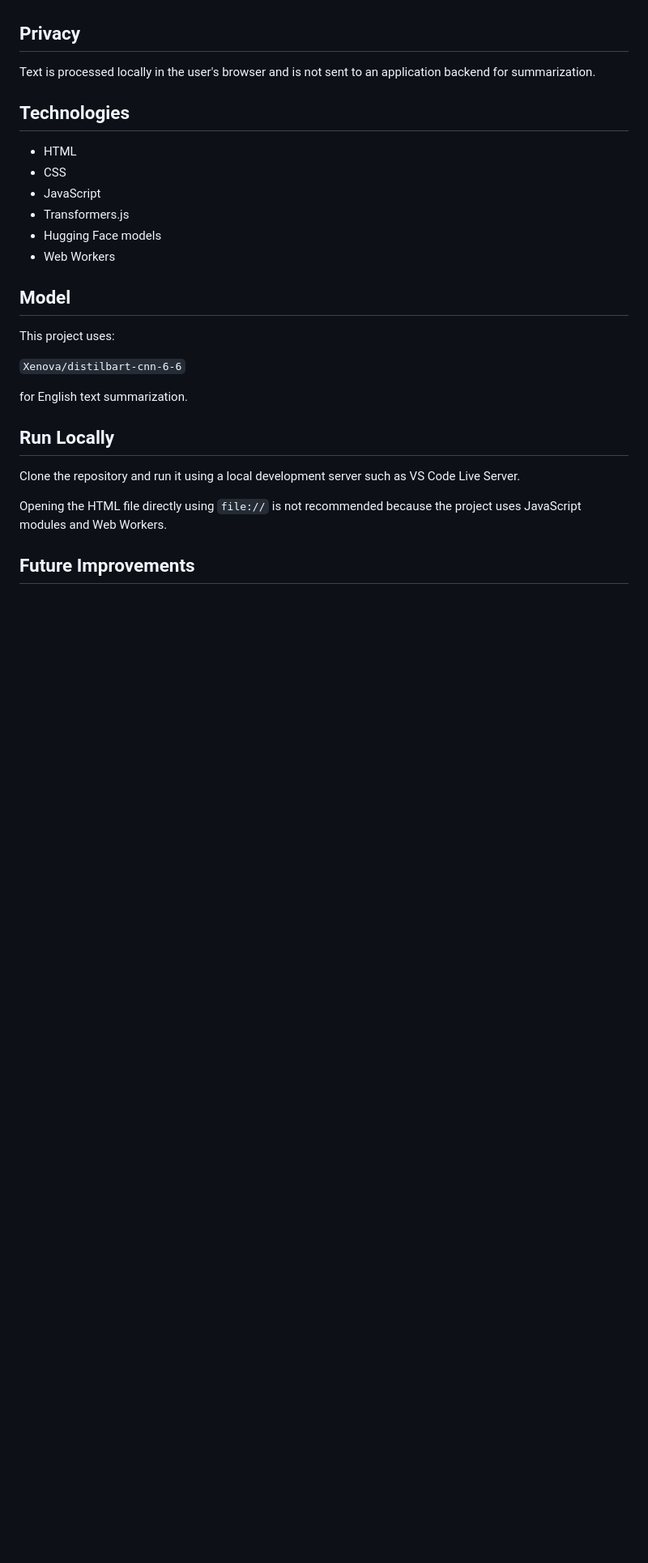
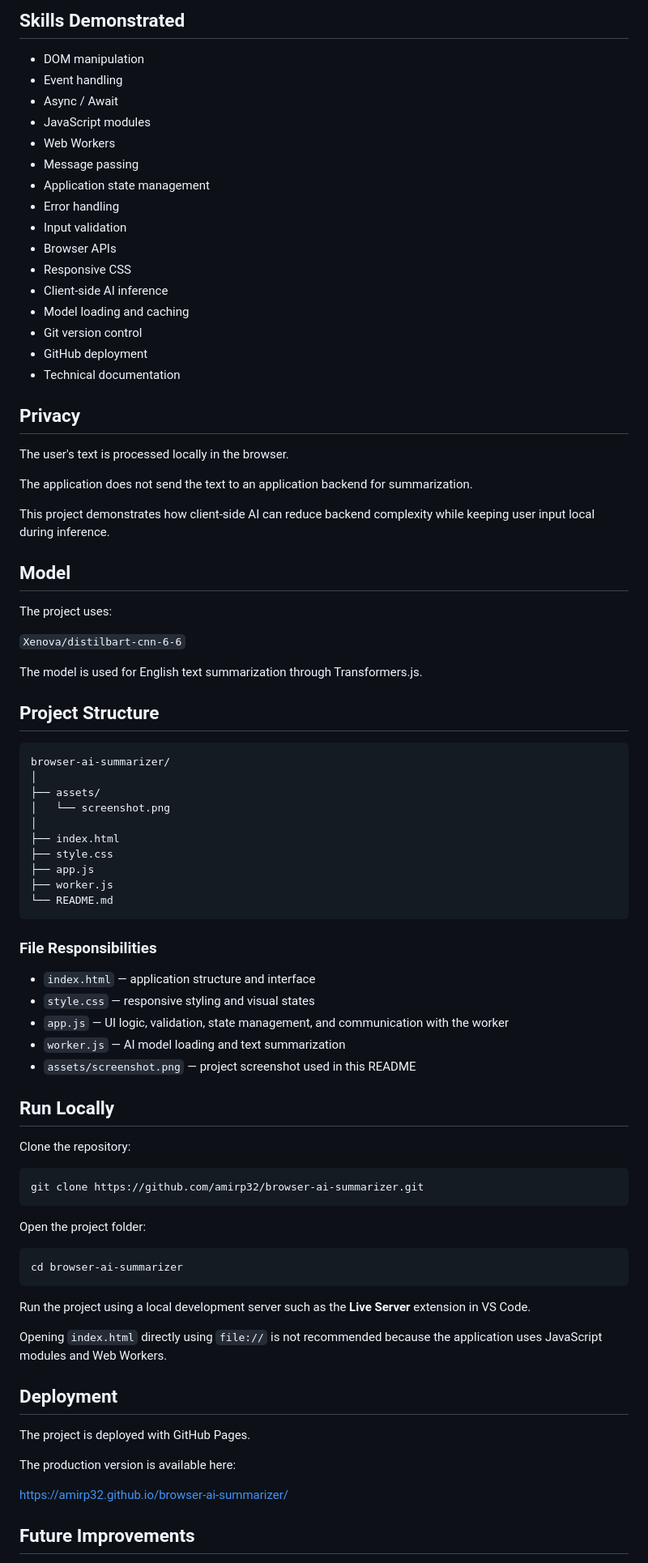
Before and after one commit to amirp32/browser-ai-summarizer, a Markdown page: README.md, the part around one of its changes. Shown at 81% size. Drawn GitHub-style; blank space fills up the shorter version.

Commit message:
Improve project README

````diff
--- a/README.md
+++ b/README.md
@@ -51,30 +114,86 @@ User Interface
+## Skills Demonstrated
+
+- DOM manipulation
+- Event handling
+- Async / Await
+- JavaScript modules
+- Web Workers
+- Message passing
+- Application state management
+- Error handling
+- Input validation
+- Browser APIs
+- Responsive CSS
+- Client-side AI inference
+- Model loading and caching
+- Git version control
+- GitHub deployment
+- Technical documentation
 
 ## Privacy
 
-Text is processed locally in the user's browser and is not sent to an application backend for summarization.
+The user's text is processed locally in the browser.
 
-## Technologies
+The application does not send the text to an application backend for summarization.
 
-- HTML
-- CSS
-- JavaScript
-- Transformers.js
-- Hugging Face models
-- Web Workers
+This project demonstrates how client-side AI can reduce backend complexity while keeping user input local during inference.
 
 ## Model
 
-This project uses:
+The project uses:
 
 `Xenova/distilbart-cnn-6-6`
 
-for English text summarization.
+The model is used for English text summarization through Transformers.js.
+
+## Project Structure
+
+```text
+browser-ai-summarizer/
+│
+├── assets/
+│   └── screenshot.png
+│
+├── index.html
+├── style.css
+├── app.js
+├── worker.js
+└── README.md
+```
+
+### File Responsibilities
+
+- `index.html` — application structure and interface
+- `style.css` — responsive styling and visual states
+- `app.js` — UI logic, validation, state management, and communication with the worker
+- `worker.js` — AI model loading and text summarization
+- `assets/screenshot.png` — project screenshot used in this README
 
 ## Run Locally
 
-Clone the repository and run it using a local development server such as VS Code Live Server.
+Clone the repository:
 
-Opening the HTML file directly using `file://` is not recommended because the project uses JavaScript modules and Web Workers.
+```bash
+git clone https://github.com/amirp32/browser-ai-summarizer.git
+```
+
+Open the project folder:
+
+```bash
+cd browser-ai-summarizer
+```
+
+Run the project using a local development server such as the **Live Server** extension in VS Code.
+
+Opening `index.html` directly using `file://` is not recommended because the application uses JavaScript modules and Web Workers.
+
+## Deployment
+
+The project is deployed with GitHub Pages.
+
+The production version is available here:
+
+[https://amirp32.github.io/browser-ai-summarizer/](https://amirp32.github.io/browser-ai-summarizer/)
 
 ## Future Improvements
 
````
Also changed, not shown: other parts of README.md (+95 -28 lines), assets/screenshot.png (added).
